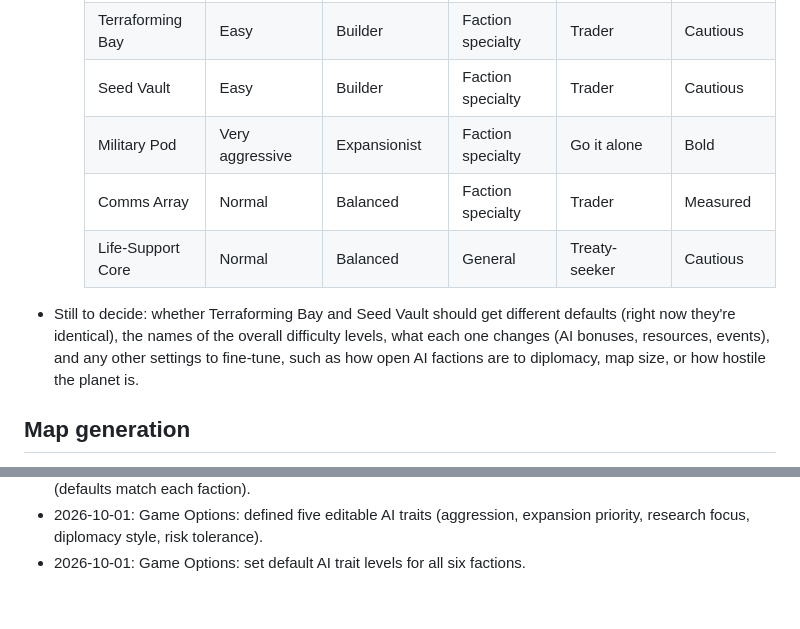
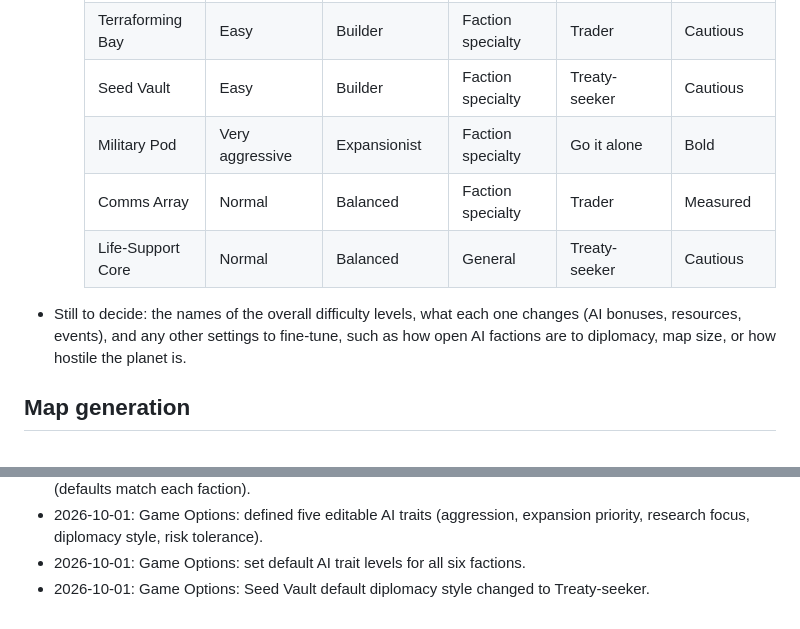
Before and after one commit to jasonvgriffin/proxima, a Markdown page: PROXIMA.md, 2 parts joined by grey strips. Rendered like a GitHub page.

Commit message:
PROXIMA.md: Seed Vault treaty-seeker

```diff
--- a/PROXIMA.md
+++ b/PROXIMA.md
@@ -70,11 +70,11 @@ On the start menu, players pick an overall difficulty level and can then fine-tu
     |---|---|---|---|---|---|
     | Bridge Crew | Normal | Balanced | General | Treaty-seeker | Measured |
     | Terraforming Bay | Easy | Builder | Faction specialty | Trader | Cautious |
-    | Seed Vault | Easy | Builder | Faction specialty | Trader | Cautious |
+    | Seed Vault | Easy | Builder | Faction specialty | Treaty-seeker | Cautious |
     | Military Pod | Very aggressive | Expansionist | Faction specialty | Go it alone | Bold |
     | Comms Array | Normal | Balanced | Faction specialty | Trader | Measured |
     | Life-Support Core | Normal | Balanced | General | Treaty-seeker | Cautious |
-- Still to decide: whether Terraforming Bay and Seed Vault should get different defaults (right now they're identical), the names of the overall difficulty levels, what each one changes (AI bonuses, resources, events), and any other settings to fine-tune, such as how open AI factions are to diplomacy, map size, or how hostile the planet is.
+- Still to decide: the names of the overall difficulty levels, what each one changes (AI bonuses, resources, events), and any other settings to fine-tune, such as how open AI factions are to diplomacy, map size, or how hostile the planet is.
 
 ## Map generation
 
@@ -381,3 +381,4 @@ The work is split by folder so several chats or agents can work at the same time
 - 2026-10-01: Start menu: added a Game Options button with editable AI personalities for each rival faction (defaults match each faction).
 - 2026-10-01: Game Options: defined five editable AI traits (aggression, expansion priority, research focus, diplomacy style, risk tolerance).
 - 2026-10-01: Game Options: set default AI trait levels for all six factions.
+- 2026-10-01: Game Options: Seed Vault default diplomacy style changed to Treaty-seeker.
```
